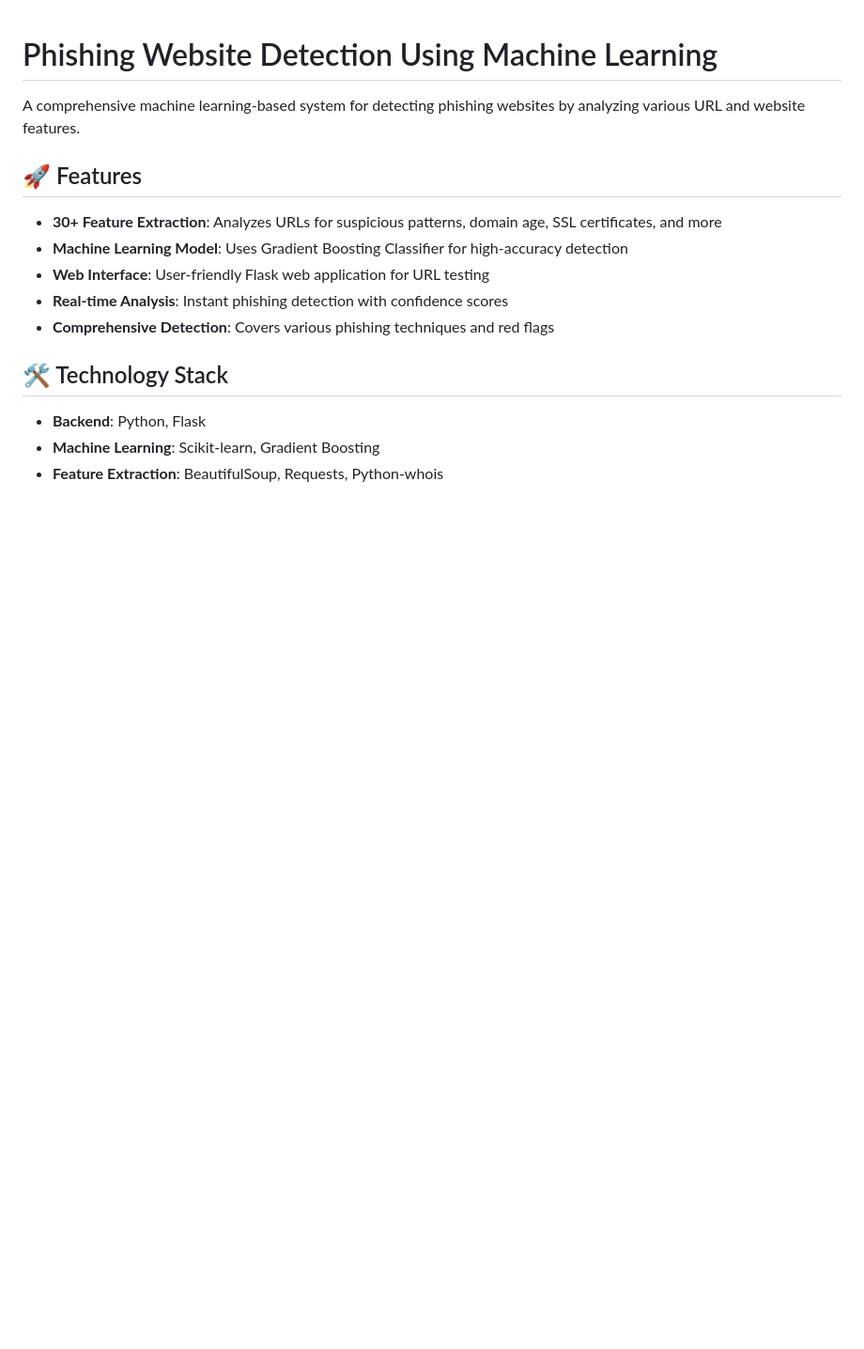
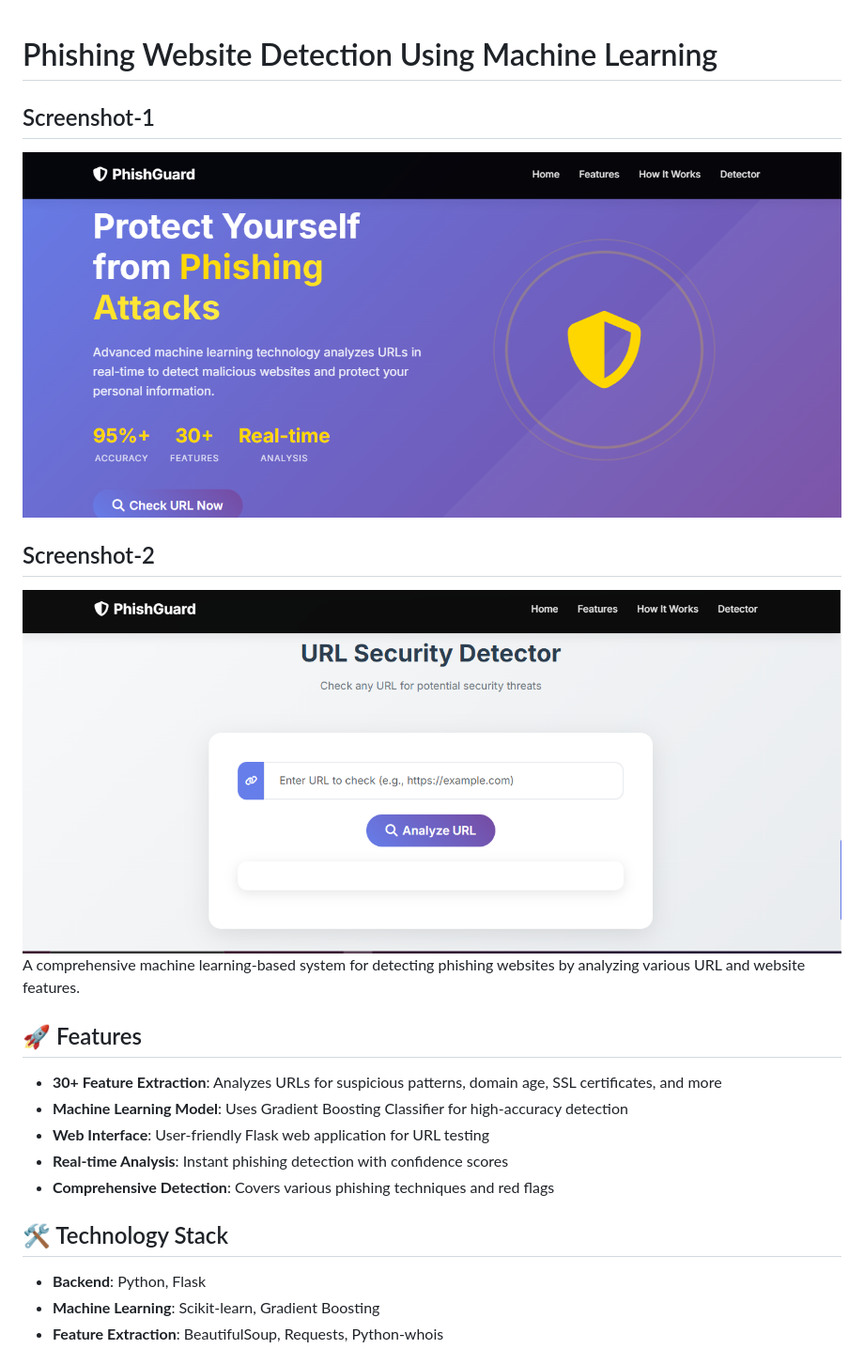
Before and after one commit to SayantanzX/PhishGuardAI, a Markdown page: README.md, the part around the change. Shown: that part at 94% size. Drawn GitHub-style; blank space fills up the shorter version.

```diff
--- a/README.md
+++ b/README.md
@@ -1,5 +1,10 @@
 # Phishing Website Detection Using Machine Learning
 
+## Screenshot-1
+![image description](images/1.png)
+
+## Screenshot-2
+![image description](images/2.png)
 A comprehensive machine learning-based system for detecting phishing websites by analyzing various URL and website features.
 
 ## 🚀 Features
```
